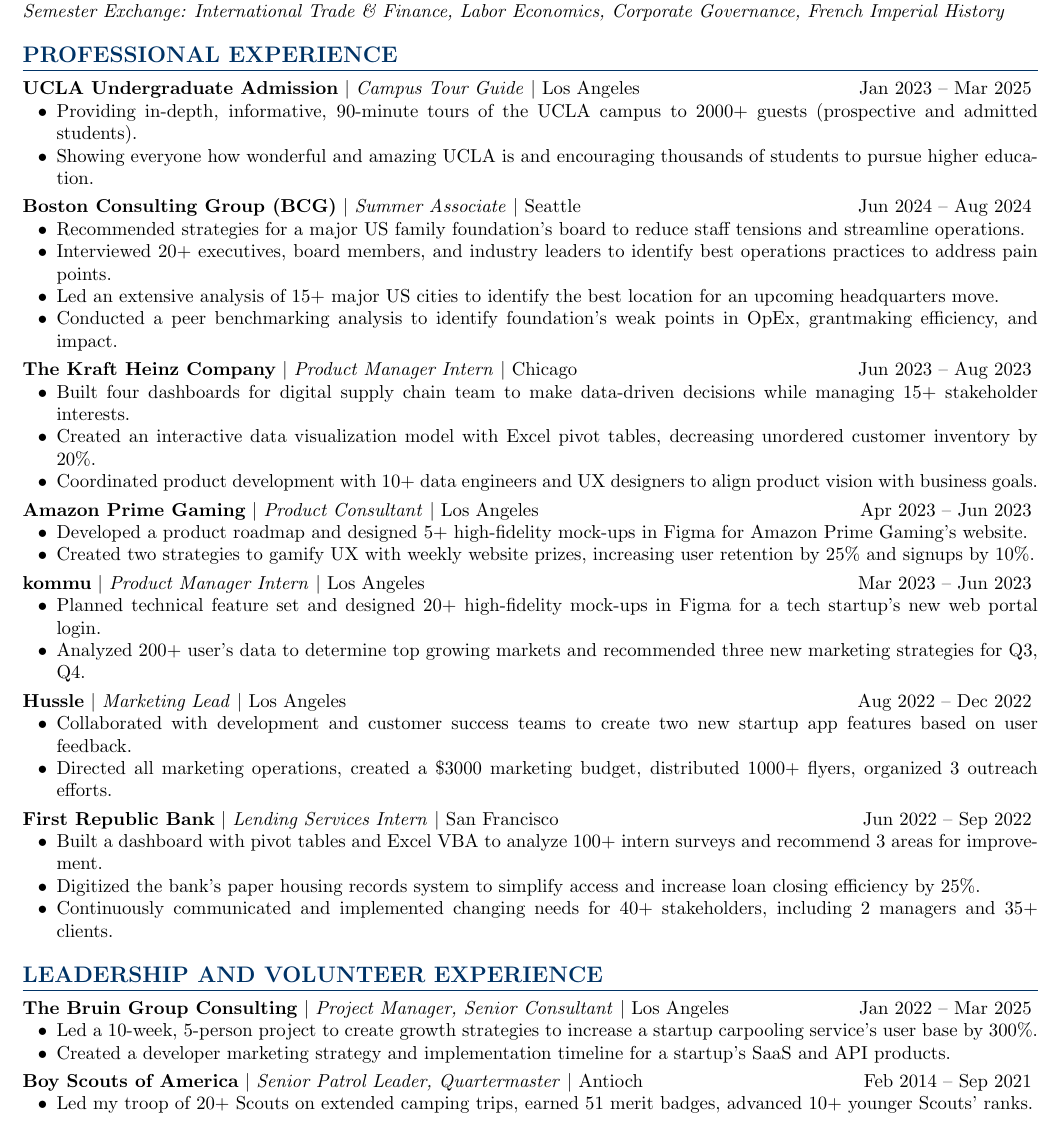
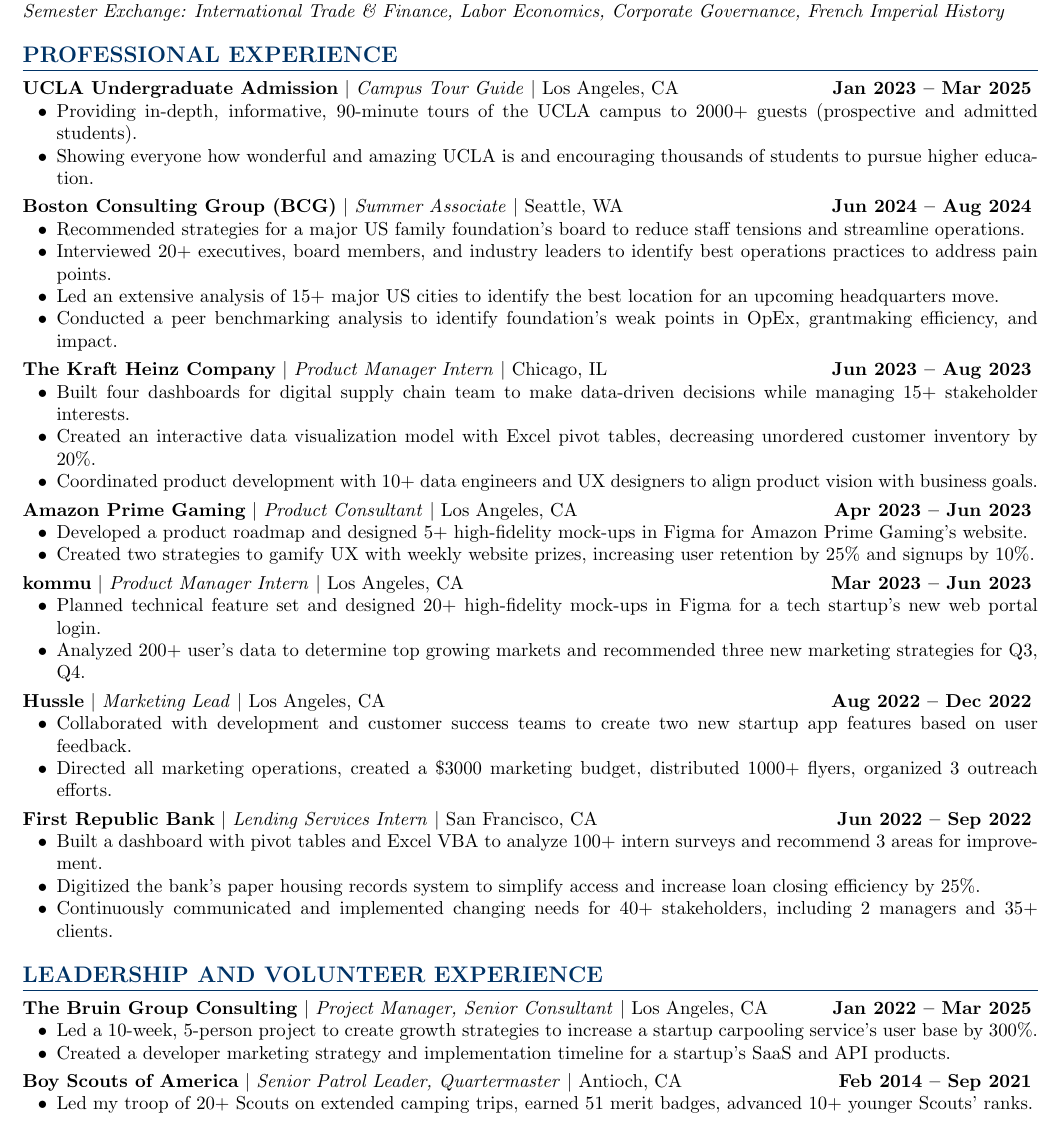
Before and after one commit to dennisg009/resume, a LaTeX CV (Dennis_Gavrilenko_Resume.tex): part of page 1 of 2, cut so that both start at the same text. Compiled offline with pdfLaTeX.

Commit message:
Added state to location data, bolded dates

```diff
--- a/Dennis_Gavrilenko_Resume.tex
+++ b/Dennis_Gavrilenko_Resume.tex
@@ -19,7 +19,7 @@
 
 % Custom command for job entries
 \newcommand{\jobtitle}[4]{
-    \textbf{#1} \textbar\ \textit{#2} \textbar\ #3 \hfill #4
+    \textbf{#1} \textbar\ \textit{#2} \textbar\ #3 \hfill \textbf{#4}
 }
 
 % Custom command for job descriptions
@@ -53,7 +53,7 @@
 % Professional Experience Section
 \section{PROFESSIONAL EXPERIENCE}
 
-\jobtitle{UCLA Undergraduate Admission}{Campus Tour Guide}{Los Angeles}{Jan 2023 -- Mar 2025}
+\jobtitle{UCLA Undergraduate Admission}{Campus Tour Guide}{Los Angeles, CA}{Jan 2023 -- Mar 2025}
 \jobdesc{
     \item Providing in-depth, informative, 90-minute tours of the UCLA campus to 2000+ guests (prospective and admitted students).
     \item Showing everyone how wonderful and amazing UCLA is and encouraging thousands of students to pursue higher education.
@@ -61,7 +61,7 @@
 
 \vspace{3pt}
 
-\jobtitle{Boston Consulting Group (BCG)}{Summer Associate}{Seattle}{Jun 2024 -- Aug 2024}
+\jobtitle{Boston Consulting Group (BCG)}{Summer Associate}{Seattle, WA}{Jun 2024 -- Aug 2024}
 \jobdesc{
     \item Recommended strategies for a major US family foundation's board to reduce staff tensions and streamline operations.
     \item Interviewed 20+ executives, board members, and industry leaders to identify best operations practices to address pain points.
@@ -71,7 +71,7 @@
 
 \vspace{3pt}
 
-\jobtitle{The Kraft Heinz Company}{Product Manager Intern}{Chicago}{Jun 2023 -- Aug 2023}
+\jobtitle{The Kraft Heinz Company}{Product Manager Intern}{Chicago, IL}{Jun 2023 -- Aug 2023}
 \jobdesc{
     \item Built four dashboards for digital supply chain team to make data-driven decisions while managing 15+ stakeholder interests.
     \item Created an interactive data visualization model with Excel pivot tables, decreasing unordered customer inventory by 20\%.
@@ -80,7 +80,7 @@
 
 \vspace{3pt}
 
-\jobtitle{Amazon Prime Gaming}{Product Consultant}{Los Angeles}{Apr 2023 -- Jun 2023}
+\jobtitle{Amazon Prime Gaming}{Product Consultant}{Los Angeles, CA}{Apr 2023 -- Jun 2023}
 \jobdesc{
     \item Developed a product roadmap and designed 5+ high-fidelity mock-ups in Figma for Amazon Prime Gaming's website.
     \item Created two strategies to gamify UX with weekly website prizes, increasing user retention by 25\% and signups by 10\%.
@@ -88,7 +88,7 @@
 
 \vspace{3pt}
 
-\jobtitle{kommu}{Product Manager Intern}{Los Angeles}{Mar 2023 -- Jun 2023}
+\jobtitle{kommu}{Product Manager Intern}{Los Angeles, CA}{Mar 2023 -- Jun 2023}
 \jobdesc{
     \item Planned technical feature set and designed 20+ high-fidelity mock-ups in Figma for a tech startup's new web portal login.
     \item Analyzed 200+ user's data to determine top growing markets and recommended three new marketing strategies for Q3, Q4.
@@ -96,7 +96,7 @@
 
 \vspace{3pt}
 
-\jobtitle{Hussle}{Marketing Lead}{Los Angeles}{Aug 2022 -- Dec 2022}
+\jobtitle{Hussle}{Marketing Lead}{Los Angeles, CA}{Aug 2022 -- Dec 2022}
 \jobdesc{
     \item Collaborated with development and customer success teams to create two new startup app features based on user feedback.
     \item Directed all marketing operations, created a \$3000 marketing budget, distributed 1000+ flyers, organized 3 outreach efforts.
@@ -104,7 +104,7 @@
 
 \vspace{3pt}
 
-\jobtitle{First Republic Bank}{Lending Services Intern}{San Francisco}{Jun 2022 -- Sep 2022}
+\jobtitle{First Republic Bank}{Lending Services Intern}{San Francisco, CA}{Jun 2022 -- Sep 2022}
 \jobdesc{
     \item Built a dashboard with pivot tables and Excel VBA to analyze 100+ intern surveys and recommend 3 areas for improvement.
     \item Digitized the bank's paper housing records system to simplify access and increase loan closing efficiency by 25\%.
@@ -114,7 +114,7 @@
 % Leadership and Volunteer Section
 \section{LEADERSHIP AND VOLUNTEER EXPERIENCE}
 
-\jobtitle{The Bruin Group Consulting}{Project Manager, Senior Consultant}{Los Angeles}{Jan 2022 -- Mar 2025}
+\jobtitle{The Bruin Group Consulting}{Project Manager, Senior Consultant}{Los Angeles, CA}{Jan 2022 -- Mar 2025}
 \jobdesc{
     \item Led a 10-week, 5-person project to create growth strategies to increase a startup carpooling service's user base by 300\%.
     \item Created a developer marketing strategy and implementation timeline for a startup's SaaS and API products.
@@ -122,7 +122,7 @@
 
 \vspace{3pt}
 
-\jobtitle{Boy Scouts of America}{Senior Patrol Leader, Quartermaster}{Antioch}{Feb 2014 -- Sep 2021}
+\jobtitle{Boy Scouts of America}{Senior Patrol Leader, Quartermaster}{Antioch, CA}{Feb 2014 -- Sep 2021}
 \jobdesc{
     \item Led my troop of 20+ Scouts on extended camping trips, earned 51 merit badges, advanced 10+ younger Scouts' ranks.
     \item Participated in several city clean-ups and Christmas tree pickups while volunteering hundreds of community service hours.
```
